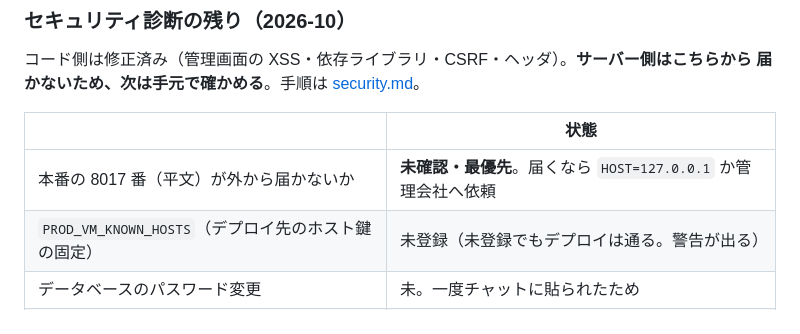
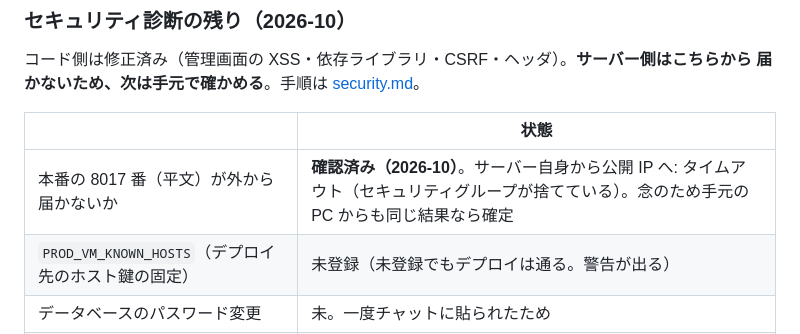
Before and after one commit to emcyrup/cocotte-vert, a Markdown page: docs/handover.md, the part around the change. Rendered like a GitHub page.

```diff
--- a/docs/handover.md
+++ b/docs/handover.md
@@ -60,7 +60,7 @@
 
 | | 状態 |
 |---|---|
-| 本番の 8017 番（平文）が外から届かないか | **未確認・最優先**。届くなら `HOST=127.0.0.1` か管理会社へ依頼 |
+| 本番の 8017 番（平文）が外から届かないか | **確認済み（2026-10）**。サーバー自身から公開 IP へ: タイムアウト（セキュリティグループが捨てている）。念のため手元の PC からも同じ結果なら確定 |
 | `PROD_VM_KNOWN_HOSTS`（デプロイ先のホスト鍵の固定） | 未登録（未登録でもデプロイは通る。警告が出る） |
 | データベースのパスワード変更 | 未。一度チャットに貼られたため |
 | 移行時に、保存済みの悪意ある文字列を確認 | 移行のとき。SQL は security.md |
```
Also changed, not shown: docs/security.md (+1 -1 lines).
